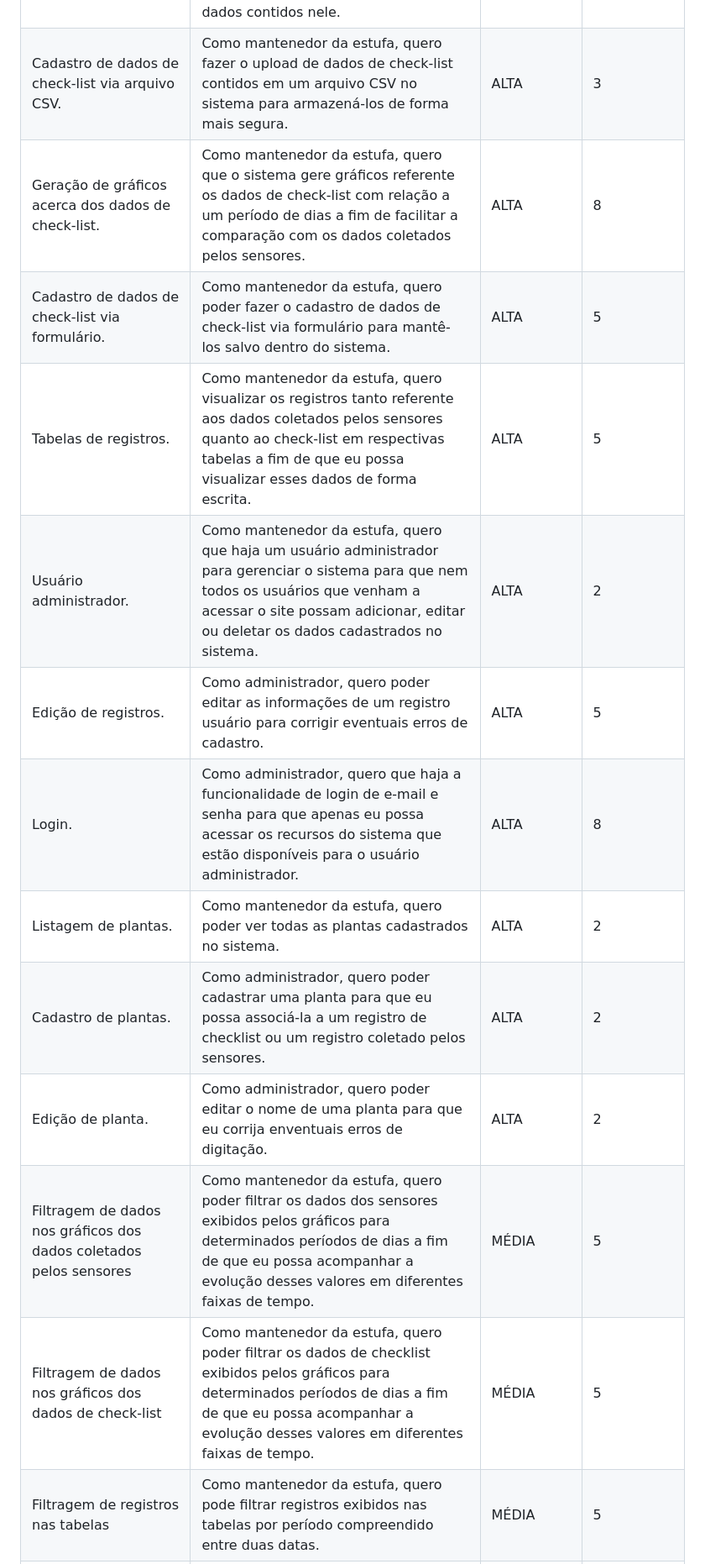
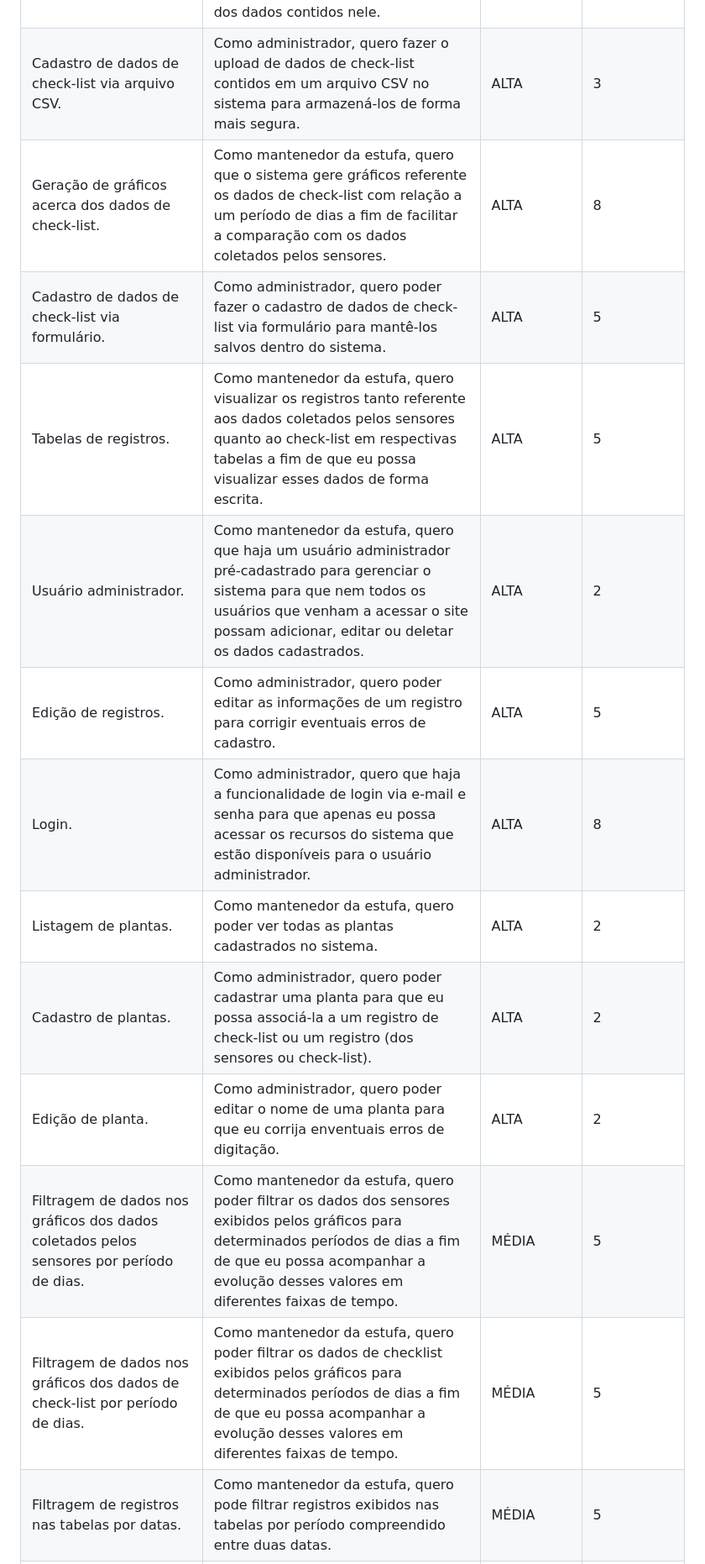
Before and after one commit to CtrI-Alt-Del/smart-farming, a Markdown page: README.md, the part around one of its changes. Shown at 84% size. Drawn GitHub-style.

```diff
--- a/README.md
+++ b/README.md
@@ -131,7 +133,7 @@ Para a confecção do produto foi empregado o framework de [Metodologia Ágil Sc
     </tr>
     <tr>
       <td>Cadastro de dados de check-list via arquivo CSV.</td>
-      <td>Como mantenedor da estufa, quero fazer o upload de dados de check-list contidos em um arquivo CSV no sistema para armazená-los de forma mais segura.</td>
+      <td>Como administrador, quero fazer o upload de dados de check-list contidos em um arquivo CSV no sistema para armazená-los de forma mais segura.</td>
       <td>ALTA</td>
       <td>3</td>
     </tr>
@@ -143,7 +145,7 @@ Para a confecção do produto foi empregado o framework de [Metodologia Ágil Sc
     </tr>
     <tr>
       <td>Cadastro de dados de check-list via formulário.</td>
-      <td>Como mantenedor da estufa, quero poder fazer o cadastro de dados de check-list via formulário para mantê-los salvo dentro do sistema.</td>
+      <td>Como administrador, quero poder fazer o cadastro de dados de check-list via formulário para mantê-los salvos dentro do sistema.</td>
       <td>ALTA</td>
       <td>5</td>
     </tr>
@@ -155,19 +157,19 @@ Para a confecção do produto foi empregado o framework de [Metodologia Ágil Sc
     </tr>
     <tr>
       <td>Usuário administrador.</td>
-      <td>Como mantenedor da estufa, quero que haja um usuário administrador para gerenciar o sistema para que nem todos os usuários que venham a acessar o site possam adicionar, editar ou deletar os dados cadastrados no sistema.</td>
+      <td>Como mantenedor da estufa, quero que haja um usuário administrador pré-cadastrado para gerenciar o sistema para que nem todos os usuários que venham a acessar o site possam adicionar, editar ou deletar os dados cadastrados.</td>
       <td>ALTA</td>
       <td>2</td>
     </tr>
     <tr>
       <td>Edição de registros.</td>
-      <td>Como administrador, quero poder editar as informações de um registro usuário para corrigir eventuais erros de cadastro.</td>
+      <td>Como administrador, quero poder editar as informações de um registro para corrigir eventuais erros de cadastro.</td>
       <td>ALTA</td>
       <td>5</td>
     </tr>
     <tr>
       <td>Login.</td>
-      <td>Como administrador, quero que haja a funcionalidade de login de e-mail e senha para que apenas eu possa acessar os recursos do sistema que estão disponíveis para o usuário administrador.</td>
+      <td>Como administrador, quero que haja a funcionalidade de login via e-mail e senha para que apenas eu possa acessar os recursos do sistema que estão disponíveis para o usuário administrador.</td>
       <td>ALTA</td>
       <td>8</td>
     </tr>
@@ -179,7 +181,7 @@ Para a confecção do produto foi empregado o framework de [Metodologia Ágil Sc
     </tr>
      <tr>
       <td>Cadastro de plantas.</td>
-      <td>Como administrador, quero poder cadastrar uma planta para que eu possa associá-la a um registro de checklist ou um registro coletado pelos sensores.</td>
+      <td>Como administrador, quero poder cadastrar uma planta para que eu possa associá-la a um registro de check-list ou um registro (dos sensores ou check-list).</td>
       <td>ALTA</td>
       <td>2</td>
     </tr>
@@ -190,21 +192,21 @@ Para a confecção do produto foi empregado o framework de [Metodologia Ágil Sc
       <td>2</td>
     </tr>
      <tr>
-      <td>Filtragem de dados nos gráficos dos dados coletados pelos sensores</td>
+      <td>Filtragem de dados nos gráficos dos dados coletados pelos sensores por período de dias.</td>
       <td>Como mantenedor da estufa, quero poder filtrar
 os dados dos sensores exibidos pelos gráficos para determinados períodos de dias a fim de que eu possa acompanhar a evolução desses valores em diferentes faixas de tempo.</td>
       <td>MÉDIA</td>
       <td>5</td>
     </tr>
      <tr>
-      <td>Filtragem de dados nos gráficos dos dados de check-list</td>
+      <td>Filtragem de dados nos gráficos dos dados de check-list por período de dias.</td>
       <td>Como mantenedor da estufa, quero poder filtrar
 os dados de checklist exibidos pelos gráficos para determinados períodos de dias a fim de que eu possa acompanhar a evolução desses valores em diferentes faixas de tempo.</td>
       <td>MÉDIA</td>
       <td>5</td>
     </tr>
     <tr>
-      <td>Filtragem de registros nas tabelas</td>
+      <td>Filtragem de registros nas tabelas por datas.</td>
       <td>Como mantenedor da estufa, quero pode filtrar registros exibidos nas tabelas por período compreendido entre duas datas.</td>
       <td>MÉDIA</td>
       <td>5</td>
```
Also changed, not shown: other parts of README.md (+16 -12 lines), documentation/reports/sprint-3.md (+0 -6 lines).
